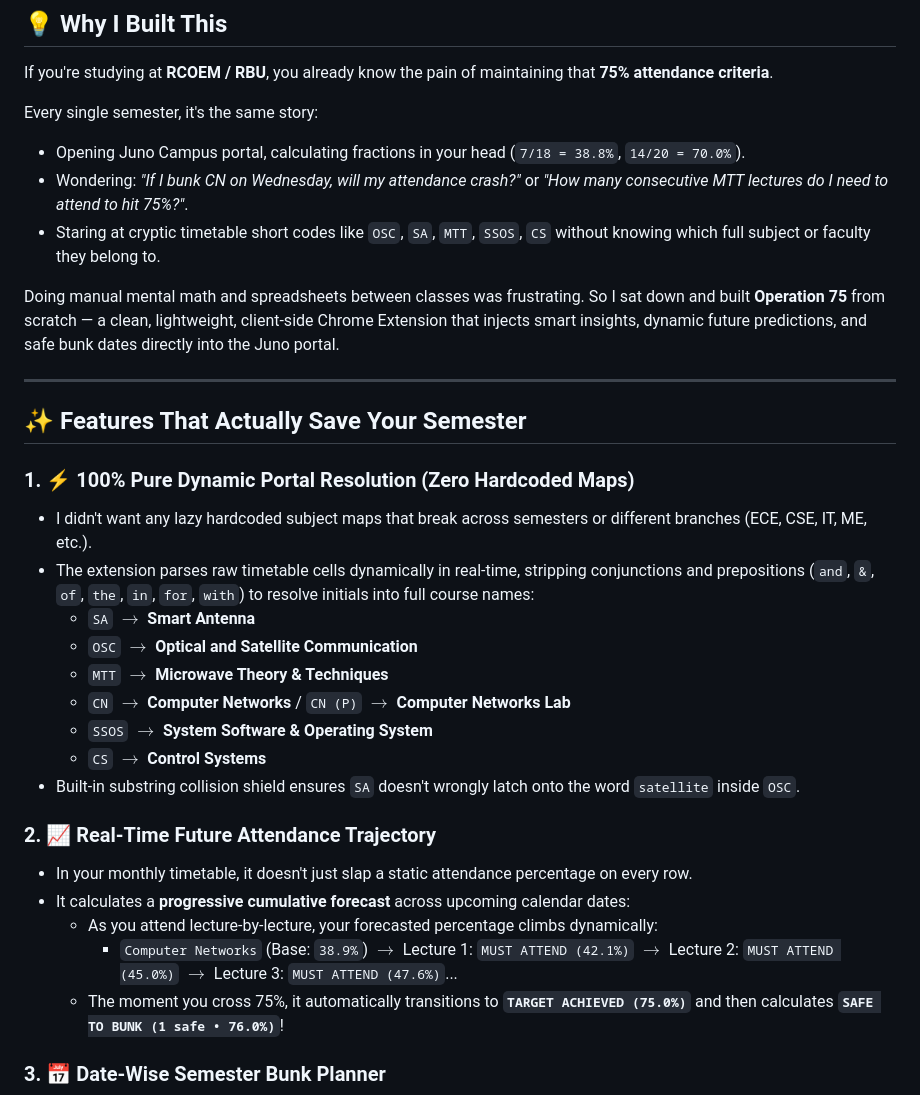
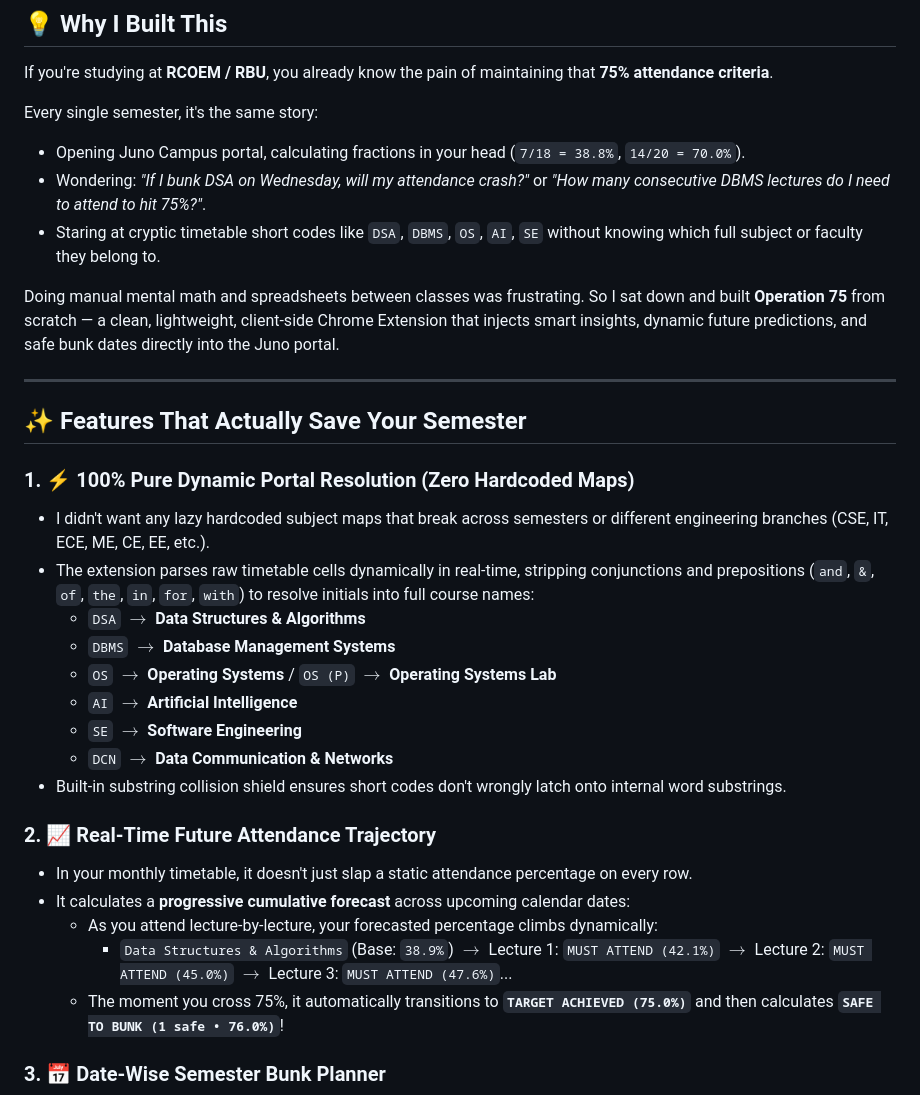
Before and after one commit to nakul-biovaco/Attendance-Extension-RCOEM, a Markdown page: README.md, the part around the change. GitHub-like rendering.

Commit message:
docs: use universal engineering examples in README

```diff
--- a/README.md
+++ b/README.md
@@ -15,8 +15,8 @@ If you're studying at **RCOEM / RBU**, you already know the pain of maintaining
 
 Every single semester, it's the same story:
 - Opening Juno Campus portal, calculating fractions in your head (`7/18 = 38.8%`, `14/20 = 70.0%`).
-- Wondering: *"If I bunk CN on Wednesday, will my attendance crash?"* or *"How many consecutive MTT lectures do I need to attend to hit 75%?"*.
-- Staring at cryptic timetable short codes like `OSC`, `SA`, `MTT`, `SSOS`, `CS` without knowing which full subject or faculty they belong to.
+- Wondering: *"If I bunk DSA on Wednesday, will my attendance crash?"* or *"How many consecutive DBMS lectures do I need to attend to hit 75%?"*.
+- Staring at cryptic timetable short codes like `DSA`, `DBMS`, `OS`, `AI`, `SE` without knowing which full subject or faculty they belong to.
 
 Doing manual mental math and spreadsheets between classes was frustrating. So I sat down and built **Operation 75** from scratch — a clean, lightweight, client-side Chrome Extension that injects smart insights, dynamic future predictions, and safe bunk dates directly into the Juno portal.
 
@@ -25,21 +25,21 @@ Doing manual mental math and spreadsheets between classes was frustrating. So I
 ## ✨ Features That Actually Save Your Semester
 
 ### 1. ⚡ 100% Pure Dynamic Portal Resolution (Zero Hardcoded Maps)
-- I didn't want any lazy hardcoded subject maps that break across semesters or different branches (ECE, CSE, IT, ME, etc.).
+- I didn't want any lazy hardcoded subject maps that break across semesters or different engineering branches (CSE, IT, ECE, ME, CE, EE, etc.).
 - The extension parses raw timetable cells dynamically in real-time, stripping conjunctions and prepositions (`and`, `&`, `of`, `the`, `in`, `for`, `with`) to resolve initials into full course names:
-  - `SA` $\rightarrow$ **Smart Antenna**
-  - `OSC` $\rightarrow$ **Optical and Satellite Communication**
-  - `MTT` $\rightarrow$ **Microwave Theory & Techniques**
-  - `CN` $\rightarrow$ **Computer Networks** / `CN (P)` $\rightarrow$ **Computer Networks Lab**
-  - `SSOS` $\rightarrow$ **System Software & Operating System**
-  - `CS` $\rightarrow$ **Control Systems**
-- Built-in substring collision shield ensures `SA` doesn't wrongly latch onto the word `satellite` inside `OSC`.
+  - `DSA` $\rightarrow$ **Data Structures & Algorithms**
+  - `DBMS` $\rightarrow$ **Database Management Systems**
+  - `OS` $\rightarrow$ **Operating Systems** / `OS (P)` $\rightarrow$ **Operating Systems Lab**
+  - `AI` $\rightarrow$ **Artificial Intelligence**
+  - `SE` $\rightarrow$ **Software Engineering**
+  - `DCN` $\rightarrow$ **Data Communication & Networks**
+- Built-in substring collision shield ensures short codes don't wrongly latch onto internal word substrings.
 
 ### 2. 📈 Real-Time Future Attendance Trajectory
 - In your monthly timetable, it doesn't just slap a static attendance percentage on every row.
 - It calculates a **progressive cumulative forecast** across upcoming calendar dates:
   - As you attend lecture-by-lecture, your forecasted percentage climbs dynamically:
-    - `Computer Networks` (Base: `38.9%`) $\rightarrow$ Lecture 1: `MUST ATTEND (42.1%)` $\rightarrow$ Lecture 2: `MUST ATTEND (45.0%)` $\rightarrow$ Lecture 3: `MUST ATTEND (47.6%)`...
+    - `Data Structures & Algorithms` (Base: `38.9%`) $\rightarrow$ Lecture 1: `MUST ATTEND (42.1%)` $\rightarrow$ Lecture 2: `MUST ATTEND (45.0%)` $\rightarrow$ Lecture 3: `MUST ATTEND (47.6%)`...
   - The moment you cross 75%, it automatically transitions to **`TARGET ACHIEVED (75.0%)`** and then calculates **`SAFE TO BUNK (1 safe • 76.0%)`**!
 
 ### 3. 📅 Date-Wise Semester Bunk Planner
```
